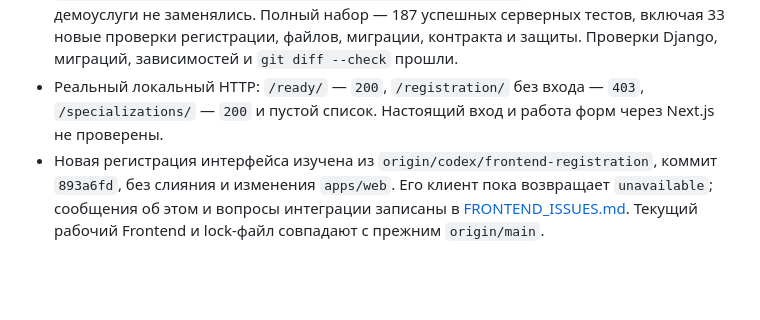
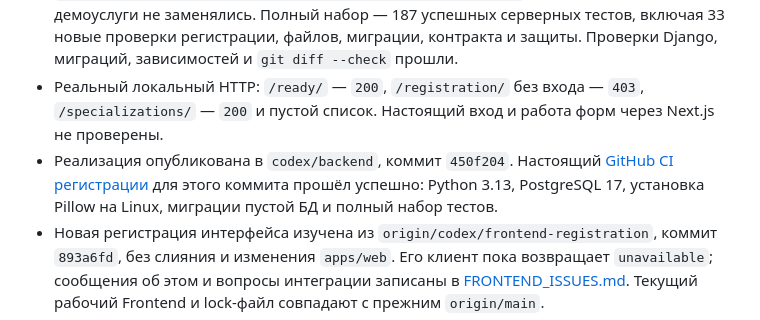
Before and after one commit to lex44lh/Studly, a Markdown page: BACKEND_NEXT.md, the part around the change. Drawn GitHub-style; blank space fills up the shorter version.

```diff
--- a/BACKEND_NEXT.md
+++ b/BACKEND_NEXT.md
@@ -10,6 +10,7 @@
 - Добавлены приватная загрузка/чтение/удаление аватара PNG/JPEG/WebP до 5 МиБ и Backend-зависимость Pillow 12.3.0. Портфолио пока текстовое. Каталог и правила подачи услуг не изменены; применение флага готовности к существующим услугам нужно согласовать отдельно.
 - Применена локальная миграция `accounts.0003_specialization_user_avatar_user_city_and_more`; старые аккаунты и демоуслуги не заменялись. Полный набор — 187 успешных серверных тестов, включая 33 новые проверки регистрации, файлов, миграции, контракта и защиты. Проверки Django, миграций, зависимостей и `git diff --check` прошли.
 - Реальный локальный HTTP: `/ready/` — `200`, `/registration/` без входа — `403`, `/specializations/` — `200` и пустой список. Настоящий вход и работа форм через Next.js не проверены.
+- Реализация опубликована в `codex/backend`, коммит `450f204`. Настоящий [GitHub CI регистрации](https://github.com/lex44lh/Studly/actions/runs/38891364486) для этого коммита прошёл успешно: Python 3.13, PostgreSQL 17, установка Pillow на Linux, миграции пустой БД и полный набор тестов.
 - Новая регистрация интерфейса изучена из `origin/codex/frontend-registration`, коммит `893a6fd`, без слияния и изменения `apps/web`. Его клиент пока возвращает `unavailable`; сообщения об этом и вопросы интеграции записаны в [FRONTEND_ISSUES.md](FRONTEND_ISSUES.md). Текущий рабочий Frontend и lock-файл совпадают с прежним `origin/main`.
 - Следующее: согласовать с другом OpenAPI и адаптер полей, настроить единый origin/прокси на его стороне, затем проверить cookies/CSRF и multipart в браузере. Для отдельного сайта нужен OIDC, а не самостоятельно созданный Mini App initData; публичный HTTPS и реальные настройки входа пока остаются внешними условиями. Получить утверждённые специализации. Файловое хранилище аватаров включить в план постоянного размещения и резервного копирования.
 
```
Also changed, not shown: REGISTRATION_PLAN.md (+2 -0 lines).
